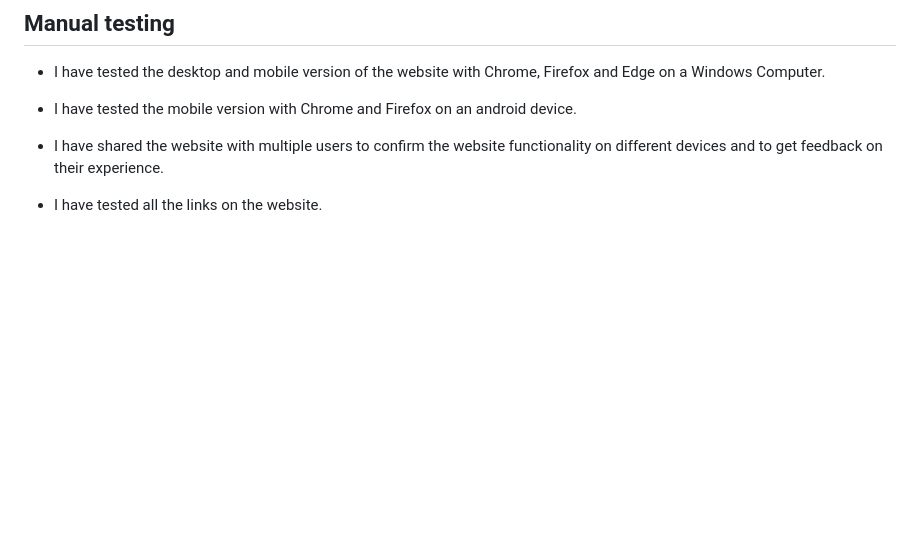
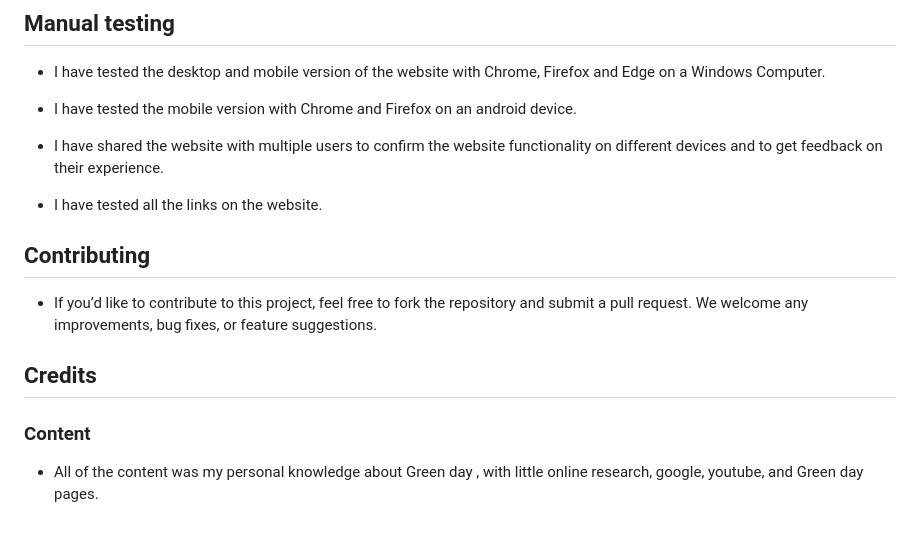
Before and after one commit to Dino-code94/Project-2-Quiz, a Markdown page: README.md, the part around the change. GitHub-like rendering; blank space fills up the shorter version.

Commit message:
Update README.md
Contributing ,credits and content

```diff
--- a/README.md
+++ b/README.md
@@ -122,3 +122,12 @@ Bellow is the recommended [JSHint](https://jshint.com/) results
    - I have shared the website with multiple users to confirm the website functionality on different devices and to get feedback on their experience.
 
    - I have tested all the links on the website.
+## Contributing
+
+   - If you’d like to contribute to this project, feel free to fork the repository and submit a pull request. We welcome any improvements, bug fixes, or feature suggestions.
+
+## Credits
+
+### Content
+
+  - All of the content was my personal knowledge about Green day , with little online research, google, youtube, and Green day pages.
```
